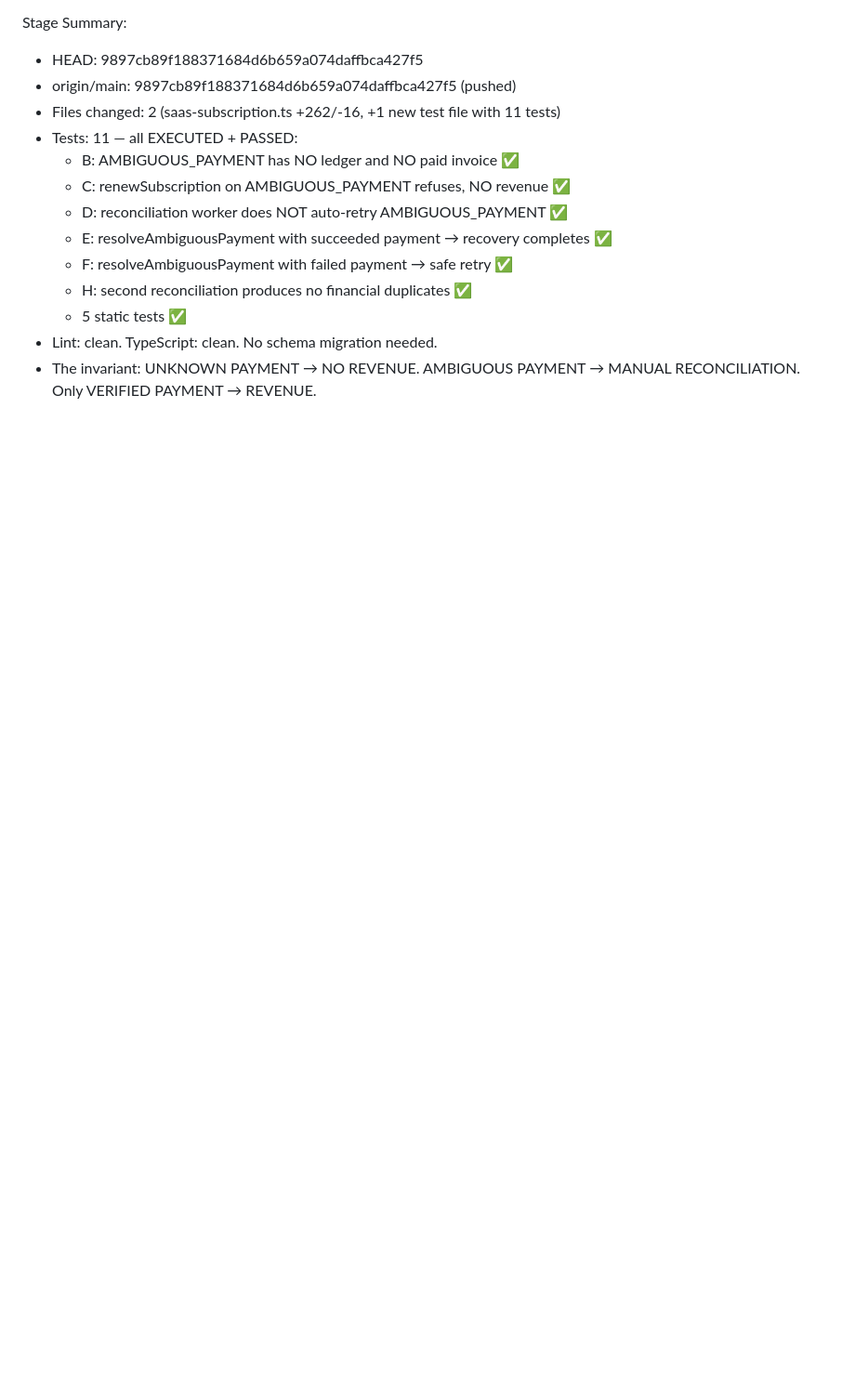
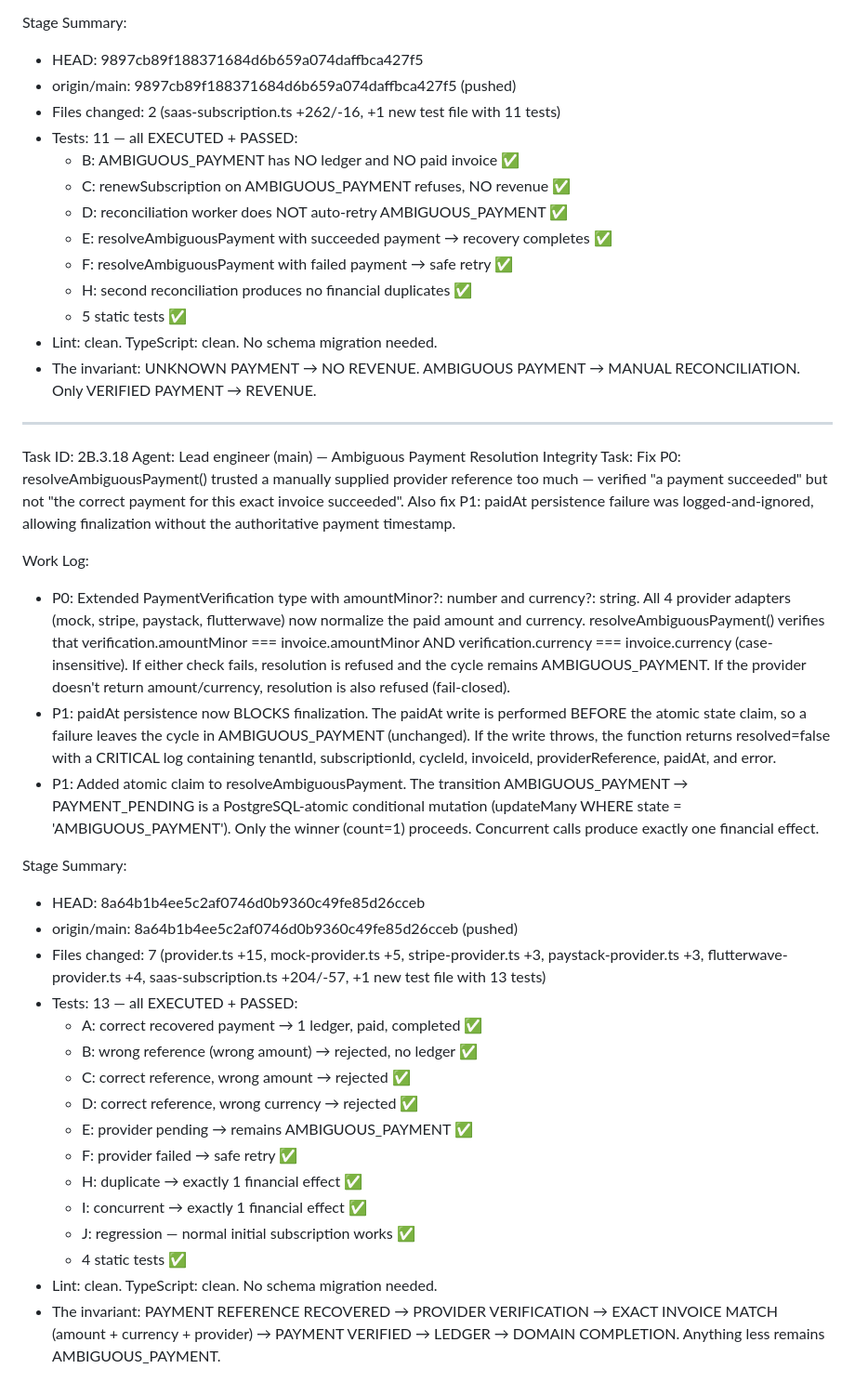
Before and after one commit to pectoraux/roamlink, a Markdown page: worklog.md, the part around the change. Shown at 93% size. Rendered like a GitHub page; blank space fills up the shorter version.

Commit message:
fe534c50-d9d7-4e94-9729-0fab5e8dfa4d

```diff
--- a/worklog.md
+++ b/worklog.md
@@ -1597,3 +1597,31 @@ Stage Summary:
   - 5 static tests ✅
 - Lint: clean. TypeScript: clean. No schema migration needed.
 - The invariant: UNKNOWN PAYMENT → NO REVENUE. AMBIGUOUS PAYMENT → MANUAL RECONCILIATION. Only VERIFIED PAYMENT → REVENUE.
+
+---
+Task ID: 2B.3.18
+Agent: Lead engineer (main) — Ambiguous Payment Resolution Integrity
+Task: Fix P0: resolveAmbiguousPayment() trusted a manually supplied provider reference too much — verified "a payment succeeded" but not "the correct payment for this exact invoice succeeded". Also fix P1: paidAt persistence failure was logged-and-ignored, allowing finalization without the authoritative payment timestamp.
+
+Work Log:
+- P0: Extended PaymentVerification type with amountMinor?: number and currency?: string. All 4 provider adapters (mock, stripe, paystack, flutterwave) now normalize the paid amount and currency. resolveAmbiguousPayment() verifies that verification.amountMinor === invoice.amountMinor AND verification.currency === invoice.currency (case-insensitive). If either check fails, resolution is refused and the cycle remains AMBIGUOUS_PAYMENT. If the provider doesn't return amount/currency, resolution is also refused (fail-closed).
+- P1: paidAt persistence now BLOCKS finalization. The paidAt write is performed BEFORE the atomic state claim, so a failure leaves the cycle in AMBIGUOUS_PAYMENT (unchanged). If the write throws, the function returns resolved=false with a CRITICAL log containing tenantId, subscriptionId, cycleId, invoiceId, providerReference, paidAt, and error.
+- P1: Added atomic claim to resolveAmbiguousPayment. The transition AMBIGUOUS_PAYMENT → PAYMENT_PENDING is a PostgreSQL-atomic conditional mutation (updateMany WHERE state = 'AMBIGUOUS_PAYMENT'). Only the winner (count=1) proceeds. Concurrent calls produce exactly one financial effect.
+
+Stage Summary:
+- HEAD: 8a64b1b4ee5c2af0746d0b9360c49fe85d26cceb
+- origin/main: 8a64b1b4ee5c2af0746d0b9360c49fe85d26cceb (pushed)
+- Files changed: 7 (provider.ts +15, mock-provider.ts +5, stripe-provider.ts +3, paystack-provider.ts +3, flutterwave-provider.ts +4, saas-subscription.ts +204/-57, +1 new test file with 13 tests)
+- Tests: 13 — all EXECUTED + PASSED:
+  - A: correct recovered payment → 1 ledger, paid, completed ✅
+  - B: wrong reference (wrong amount) → rejected, no ledger ✅
+  - C: correct reference, wrong amount → rejected ✅
+  - D: correct reference, wrong currency → rejected ✅
+  - E: provider pending → remains AMBIGUOUS_PAYMENT ✅
+  - F: provider failed → safe retry ✅
+  - H: duplicate → exactly 1 financial effect ✅
+  - I: concurrent → exactly 1 financial effect ✅
+  - J: regression — normal initial subscription works ✅
+  - 4 static tests ✅
+- Lint: clean. TypeScript: clean. No schema migration needed.
+- The invariant: PAYMENT REFERENCE RECOVERED → PROVIDER VERIFICATION → EXACT INVOICE MATCH (amount + currency + provider) → PAYMENT VERIFIED → LEDGER → DOMAIN COMPLETION. Anything less remains AMBIGUOUS_PAYMENT.
```
